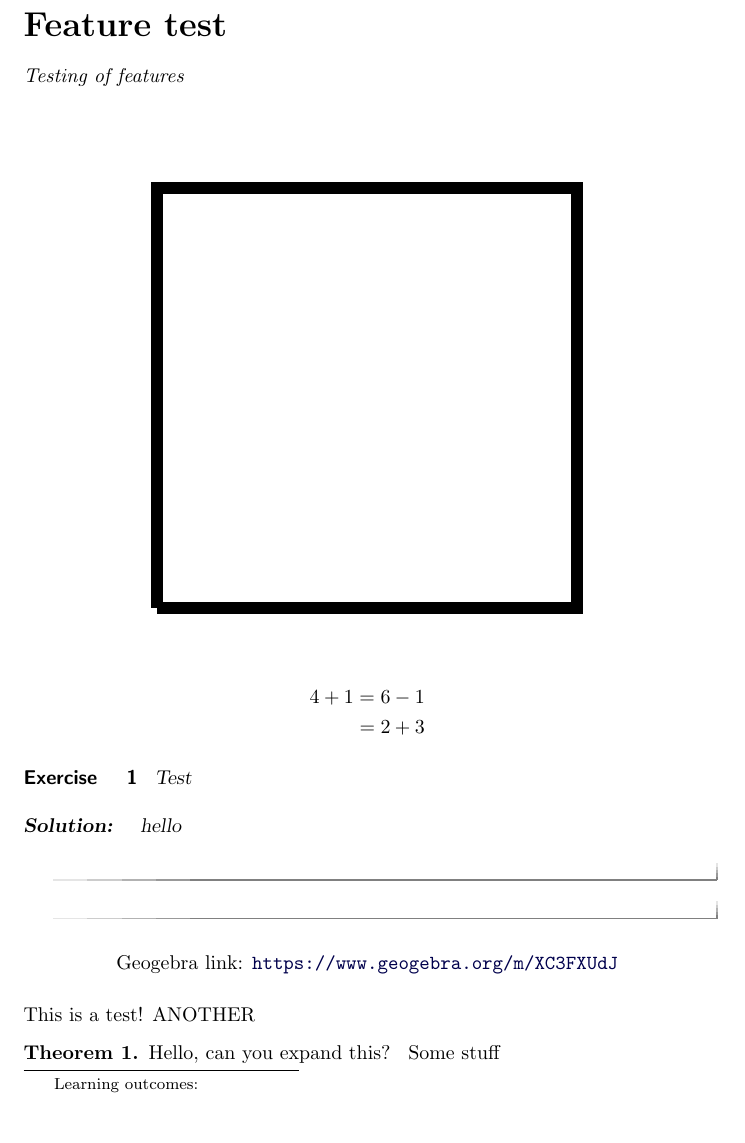
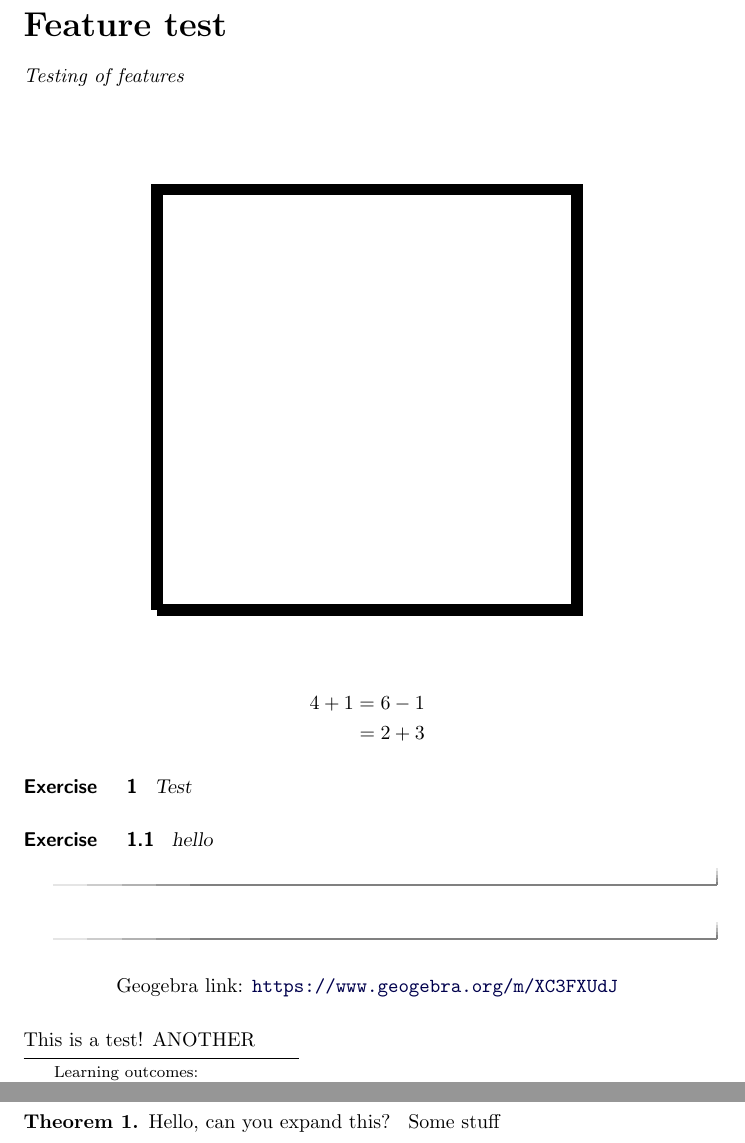
Before and after one commit to wiobber/ximeraDeployTest, a LaTeX document (testing.tex, which reads preamble.tex): part of page 1 of 2 before the commit and two parts of pages 1 and 2 of 2 after it, the two joined at a grey line, cut so that both start at the same text, the shorter picture padded with empty space. Compiled offline with pdfLaTeX.

Commit message:
now this

```diff
--- a/preamble.tex
+++ b/preamble.tex
@@ -1,3 +1,3 @@
 \newcommand{\be}{\begin{exercise}}
 \newcommand{\ee}{\end{exercise}}
-\newcommand{\sol}[1]{\begin{solution} #1 \end{solution}}
+\newcommand{\sol}[1]{\begin{exercise} #1 \end{exercise}}
```
